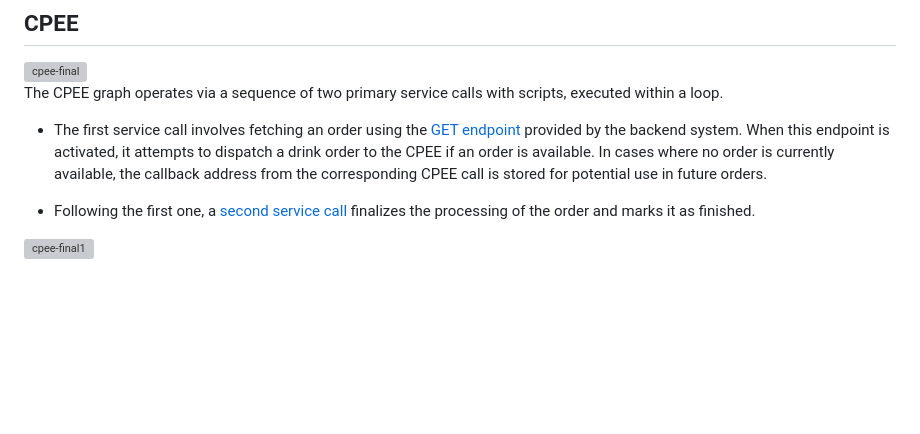
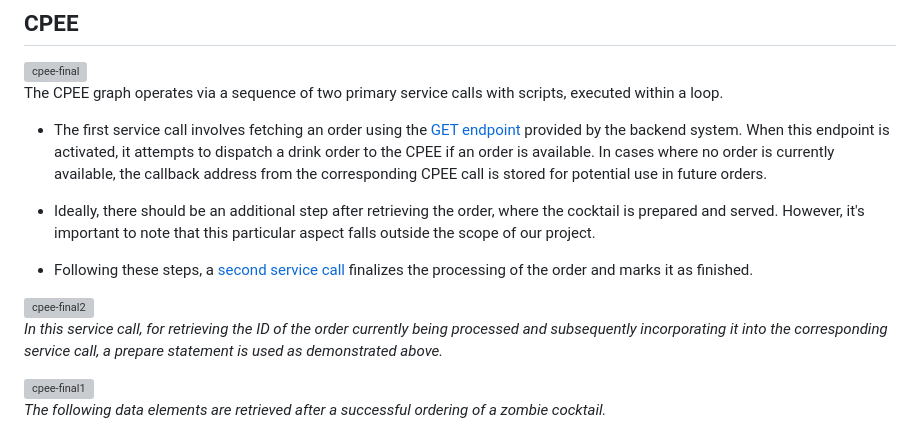
Before and after one commit to haysalselen/praktikum, a Markdown page: readme.md, the part around the change. Rendered like a GitHub page; blank space fills up the shorter version; grey boxes are pictures that could not be loaded.

Commit message:
report: more info on cpee part

```diff
--- a/readme.md
+++ b/readme.md
@@ -170,6 +170,14 @@ The CPEE graph operates via a sequence of two primary service calls with scripts
 
 - The first service call involves fetching an order using the [GET endpoint](#work-order) provided by the backend system. When this endpoint is activated, it attempts to dispatch a drink order to the CPEE if an order is available. In cases where no order is currently available, the callback address from the corresponding CPEE call is stored for potential use in future orders.
 
-- Following the first one, a [second service call](#finishedid) finalizes the processing of the order and marks it as finished.
+- Ideally, there should be an additional step after retrieving the order, where the cocktail is prepared and served. However, it's important to note that this particular aspect falls outside the scope of our project.
+
+- Following these steps, a [second service call](#finishedid) finalizes the processing of the order and marks it as finished.
+
+<img width="508" alt="cpee-final2" src="https://github.com/haysalselen/praktikum/assets/117772399/30a282cf-4fe4-401e-a958-dfdeecfba356">
+
+_In this service call, for retrieving the ID of the order currently being processed and subsequently incorporating it into the corresponding service call, a prepare statement is used as demonstrated above._
 
 <img width="576" alt="cpee-final1" src="https://github.com/haysalselen/praktikum/assets/117772399/106db6c9-d081-4448-8ecc-ce4db1cc08d9">
+
+_The following data elements are retrieved after a successful ordering of a zombie cocktail._
```
